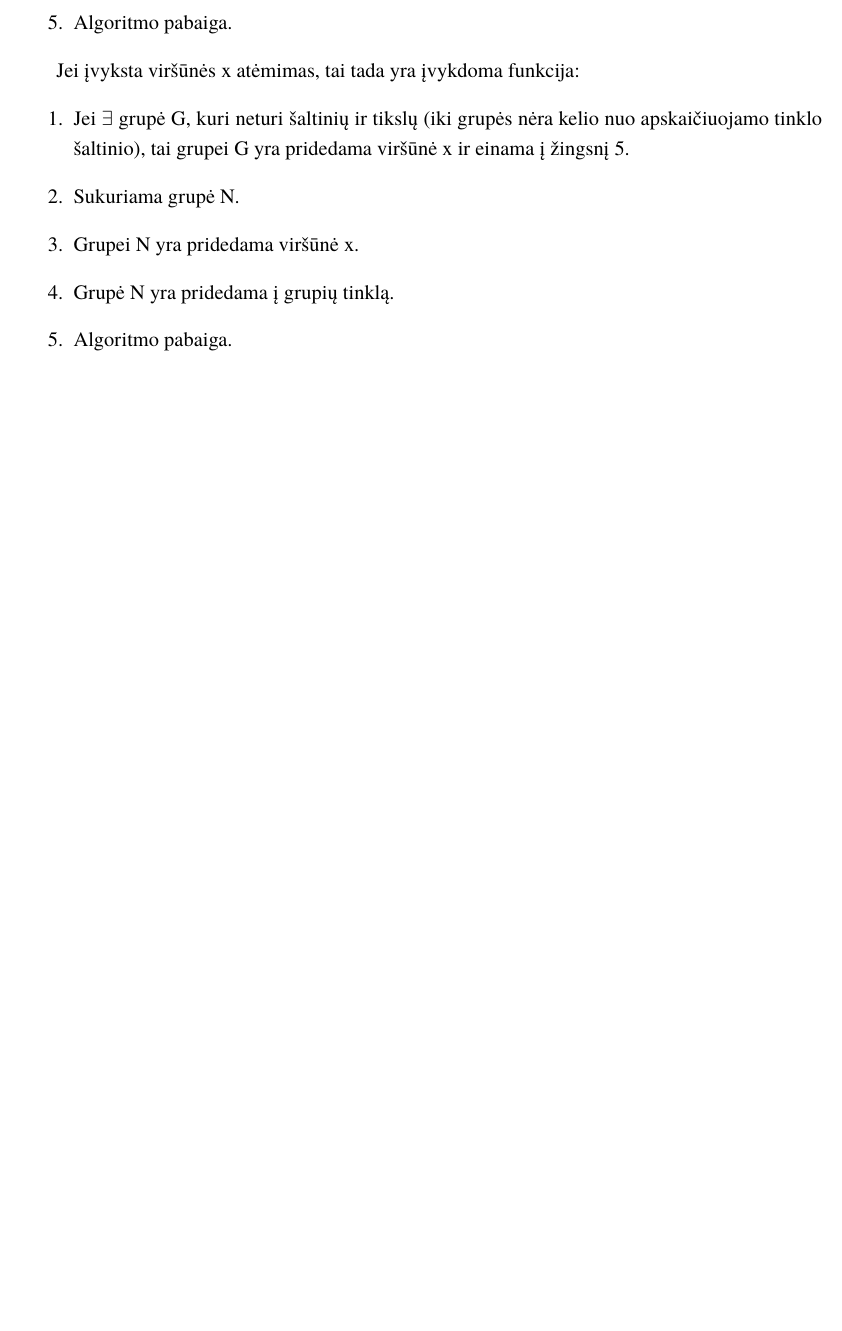
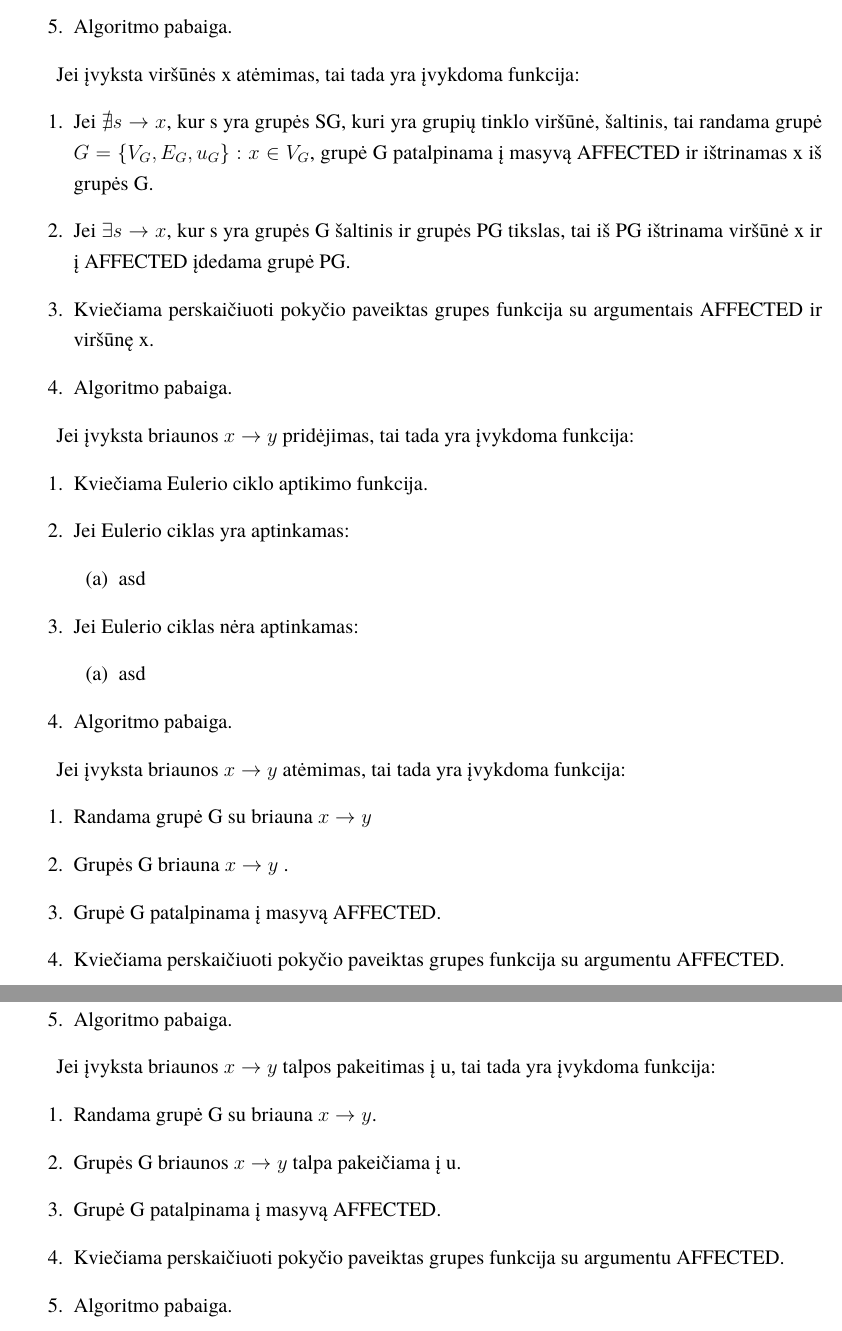
Before and after one commit to AleksasVaitulevicius/bachelors, a LaTeX document (latex/bakalaurinis.tex, which reads latex/main.tex): part of page 15 of 20 before the commit and two parts of pages 16 and 17 of 22 after it, the two joined at a grey line, cut so that both start at the same text, the shorter picture padded with empty space. Compiled offline with XeLaTeX; a missing font is replaced by an installed copy or a similar font.

Commit message:
main functions v2

```diff
--- a/latex/main.tex
+++ b/latex/main.tex
@@ -37,9 +62,40 @@ Jei įvyksta viršūnės x pridėjimas, tai tada yra įvykdoma funkcija:
 
 Jei įvyksta viršūnės x atėmimas, tai tada yra įvykdoma funkcija:
 \begin{enumerate}
-\item Jei $\exists$ grupė G, kuri neturi šaltinių ir tikslų (iki grupės nėra kelio nuo apskaičiuojamo tinklo šaltinio), tai grupei G yra pridedama viršūnė x ir einama į žingsnį 5.
-\item Sukuriama grupė N.
-\item Grupei N  yra pridedama viršūnė x.
-\item Grupė N  yra pridedama į grupių tinklą.
+\item Jei $\nexists s \rightarrow x$, kur s yra grupės SG, kuri yra grupių tinklo viršūnė, šaltinis, tai randama grupė $G=\{V_G, E_G, u_G\} : x \in V_G$, grupė G patalpinama į masyvą AFFECTED ir ištrinamas x iš grupės G.
+\item Jei $\exists s \rightarrow x$, kur s yra grupės G šaltinis ir grupės PG tikslas, tai iš PG ištrinama viršūnė x ir  į AFFECTED įdedama grupė PG.
+\item Kviečiama perskaičiuoti pokyčio paveiktas grupes funkcija su argumentais AFFECTED ir viršūnę x.
 \item Algoritmo pabaiga.
 \end{enumerate}
+
+Jei įvyksta briaunos $x \rightarrow y$ pridėjimas, tai tada yra įvykdoma funkcija:
+\begin{enumerate}
+	\item Kviečiama Eulerio ciklo aptikimo funkcija.
+	\item Jei Eulerio ciklas yra aptinkamas:
+		\begin{enumerate}
+			\item asd
+		\end{enumerate}
+	\item Jei Eulerio ciklas nėra aptinkamas:
+\begin{enumerate}
+\item asd
+\end{enumerate}
+	\item Algoritmo pabaiga.
+\end{enumerate}
+
+Jei įvyksta briaunos $x \rightarrow y$ atėmimas, tai tada yra įvykdoma funkcija:
+\begin{enumerate}
+\item Randama grupė G su briauna $x \rightarrow y$
+\item Grupės G briauna $x \rightarrow y$ .
+\item  Grupė G patalpinama į masyvą AFFECTED.
+\item Kviečiama perskaičiuoti pokyčio paveiktas grupes funkcija su argumentu AFFECTED.
+\item Algoritmo pabaiga.
+\end{enumerate}
+
+Jei įvyksta briaunos $x \rightarrow y$ talpos pakeitimas į u, tai tada yra įvykdoma funkcija:
+\begin{enumerate}
+\item Randama grupė G su briauna $x \rightarrow y$.
+\item Grupės G briaunos $x \rightarrow y$ talpa pakeičiama į u.
+\item  Grupė G patalpinama į masyvą AFFECTED.
+\item Kviečiama perskaičiuoti pokyčio paveiktas grupes funkcija su argumentu AFFECTED.
+\item Algoritmo pabaiga.
+\end{enumerate}
```
Also changed, not shown: latex/fulkerson.tex (+2 -2 lines), latex/bakalaurinis.pdf, latex/main.tex (31 more changed lines), 4 other files.
